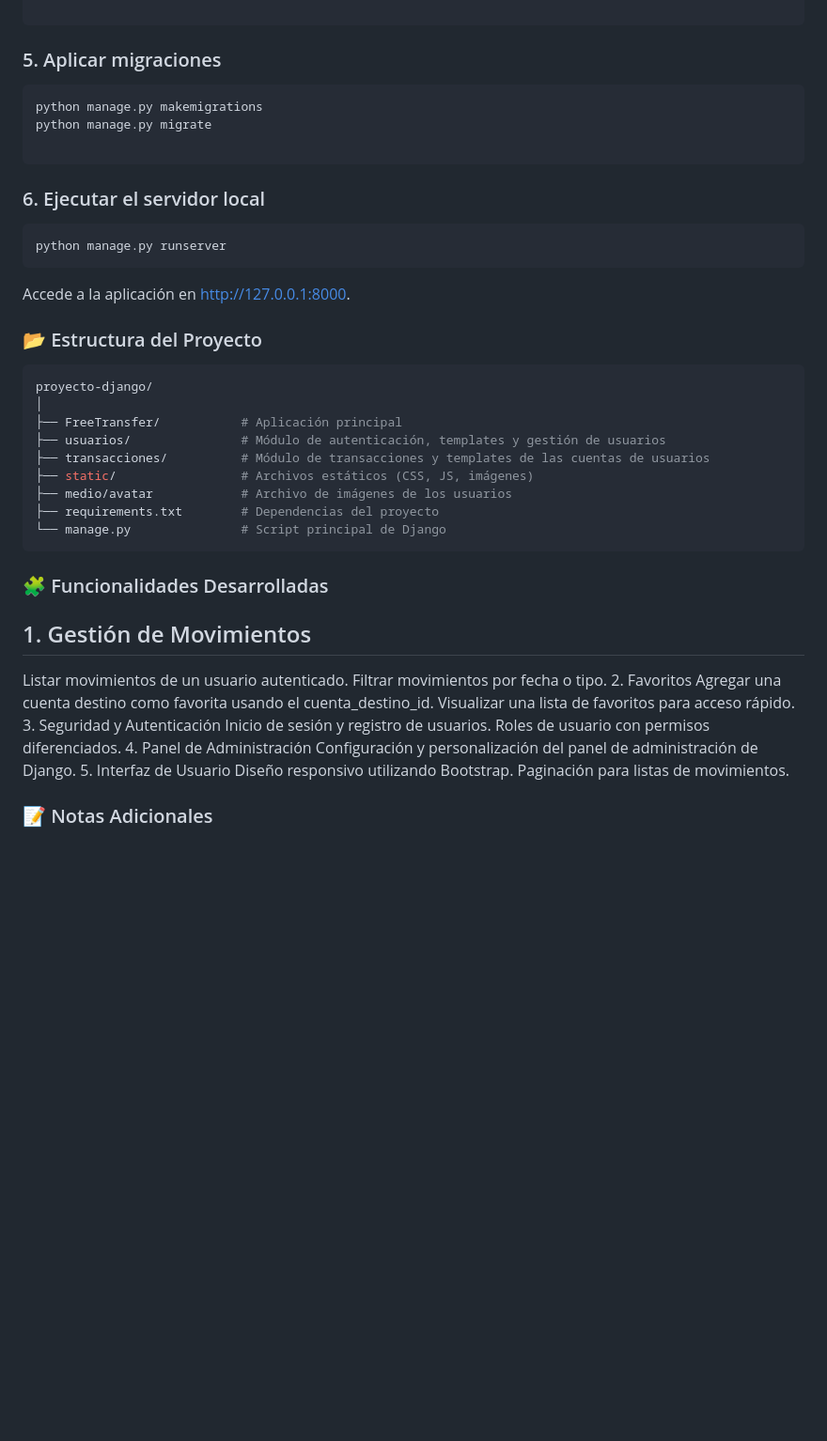
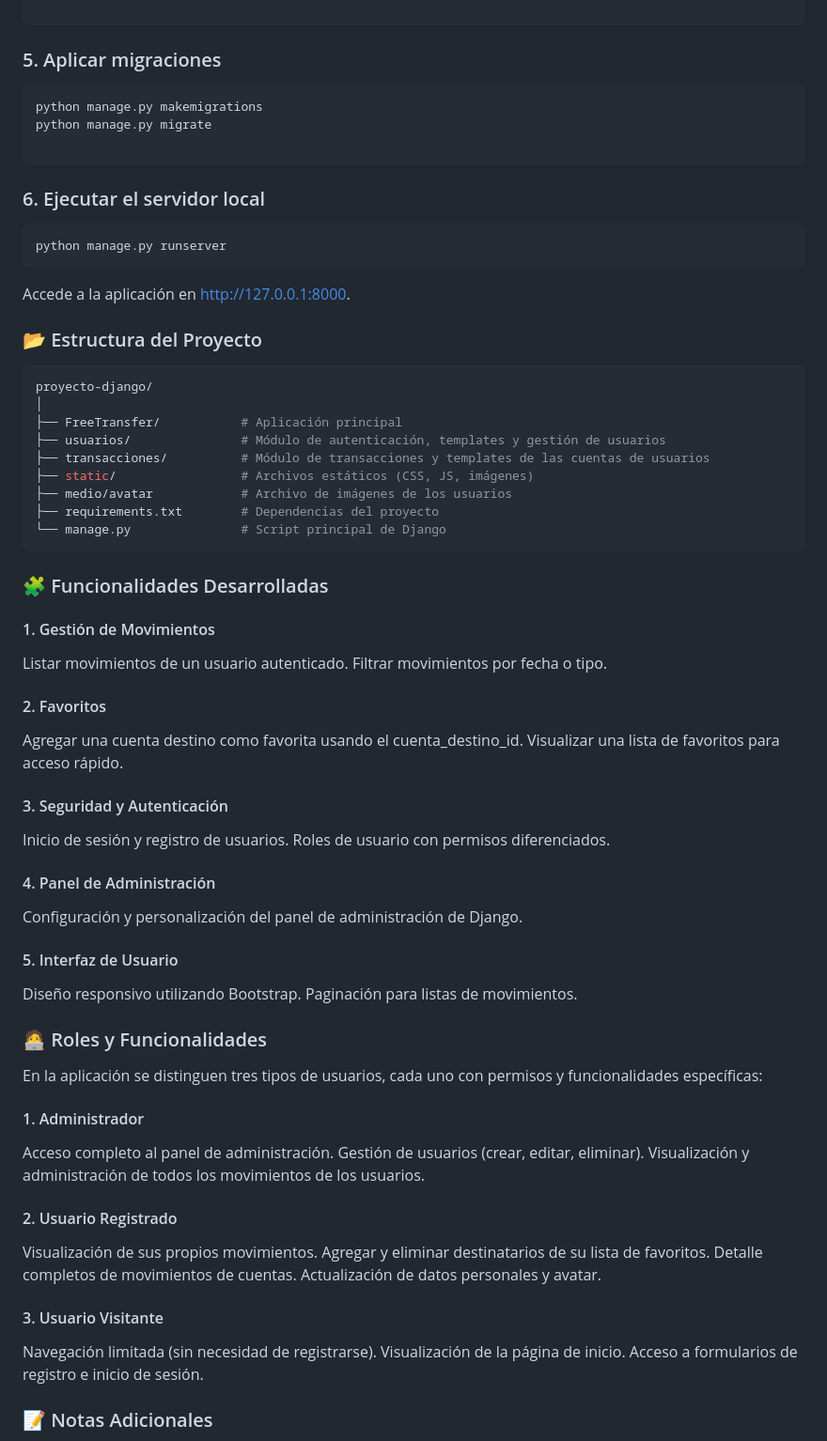
Before and after one commit to ClaudioMFCDev/free_trasnsfer, a Markdown page: README.md, the part around the change printed below. Shown: that part at 94% size. Drawn GitHub-style; blank space fills up the shorter version.

````diff
--- a/README.md
+++ b/README.md
@@ -47,6 +49,7 @@ DB_PORT=5432
 ```
 
 ### 5. Aplicar migraciones
+
 ```bash
 python manage.py makemigrations
 python manage.py migrate
@@ -54,12 +57,14 @@ python manage.py migrate
 ```
 
 ### 6. Ejecutar el servidor local
+
 ```bash
 python manage.py runserver
 ```
 Accede a la aplicación en http://127.0.0.1:8000.
 
 ### 📂 Estructura del Proyecto
+
 ```bash
 proyecto-django/
 │
@@ -73,20 +78,38 @@ proyecto-django/
 ```
 
 ### 🧩 Funcionalidades Desarrolladas
-## 1. Gestión de Movimientos
+
+#### 1. Gestión de Movimientos
 Listar movimientos de un usuario autenticado.
 Filtrar movimientos por fecha o tipo.
-2. Favoritos
+#### 2. Favoritos
 Agregar una cuenta destino como favorita usando el cuenta_destino_id.
 Visualizar una lista de favoritos para acceso rápido.
-3. Seguridad y Autenticación
+#### 3. Seguridad y Autenticación
 Inicio de sesión y registro de usuarios.
 Roles de usuario con permisos diferenciados.
-4. Panel de Administración
+#### 4. Panel de Administración
 Configuración y personalización del panel de administración de Django.
-5. Interfaz de Usuario
+#### 5. Interfaz de Usuario
 Diseño responsivo utilizando Bootstrap.
 Paginación para listas de movimientos.
+
+### 🧑‍💻 Roles y Funcionalidades
+En la aplicación se distinguen tres tipos de usuarios, cada uno con permisos y funcionalidades específicas:
+
+#### 1. Administrador
+Acceso completo al panel de administración.
+Gestión de usuarios (crear, editar, eliminar).
+Visualización y administración de todos los movimientos de los usuarios.
+#### 2. Usuario Registrado
+Visualización de sus propios movimientos.
+Agregar y eliminar destinatarios de su lista de favoritos.
+Detalle completos de movimientos de cuentas.
+Actualización de datos personales y avatar.
+#### 3. Usuario Visitante
+Navegación limitada (sin necesidad de registrarse).
+Visualización de la página de inicio.
+Acceso a formularios de registro e inicio de sesión.
 
 ### 📝 Notas Adicionales
 El proyecto usa PostgreSQL como base de datos. Si deseas cambiar a SQLite para desarrollo local, edita la configuración en settings.py.
````
Also changed, not shown: other parts of README.md (+4 -2 lines).
